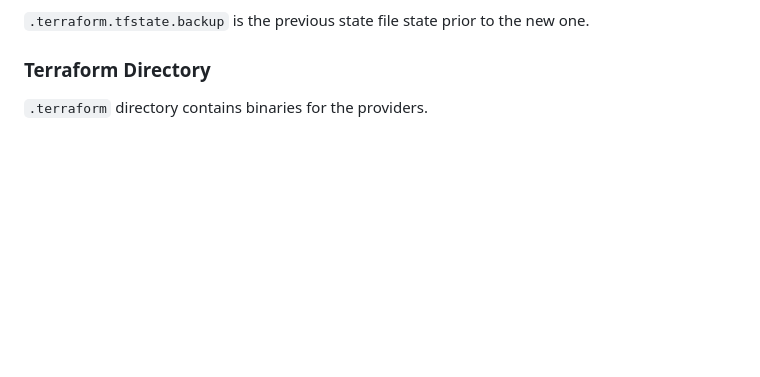
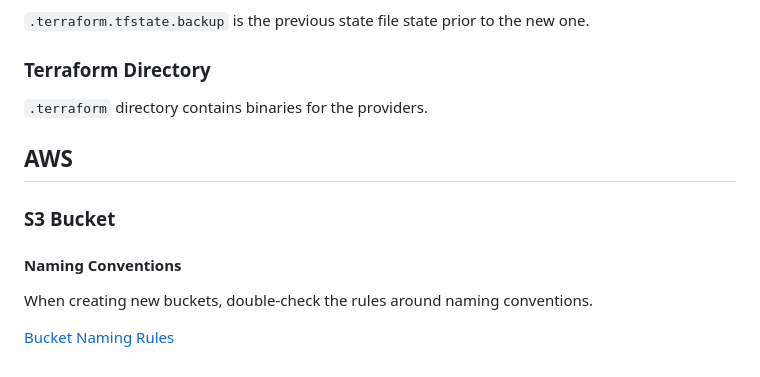
Before and after one commit to CJINConsulting/terraform-beginner-bootcamp-2023, a Markdown page: README.md, the part around the change. Drawn GitHub-style; blank space fills up the shorter version.

Commit message:
#9 update the readme to include s3 bucket naming troubleshooting

```diff
--- a/README.md
+++ b/README.md
@@ -234,3 +234,13 @@ If you lose this file, you lose knowing the state of your infrastructure.
 ### Terraform Directory
 
 `.terraform` directory contains binaries for the providers.
+
+## AWS
+
+### S3 Bucket
+
+#### Naming Conventions
+
+When creating new buckets, double-check the rules around naming conventions.
+
+[Bucket Naming Rules](https://docs.aws.amazon.com/AmazonS3/latest/userguide/bucketnamingrules.html)
```
